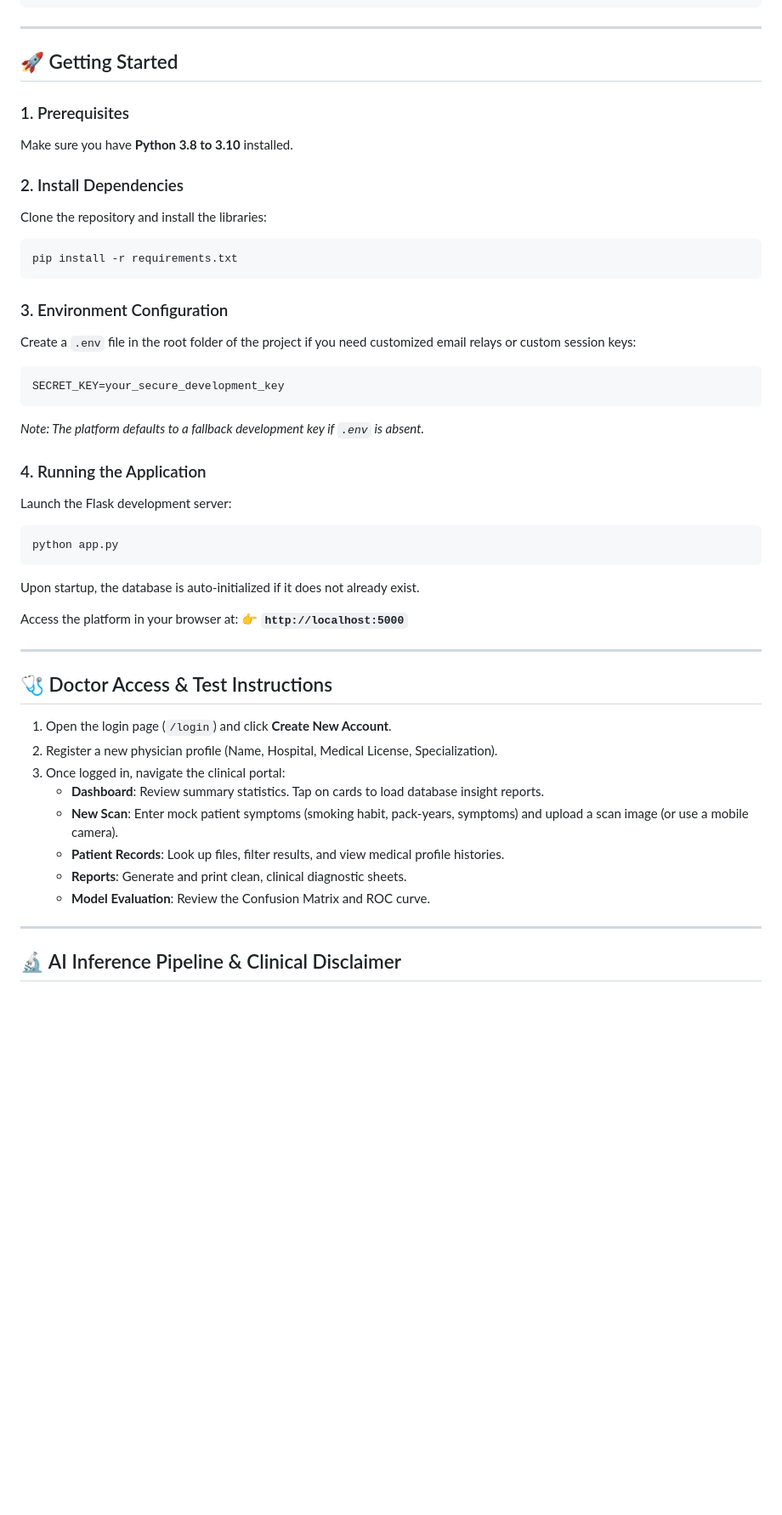
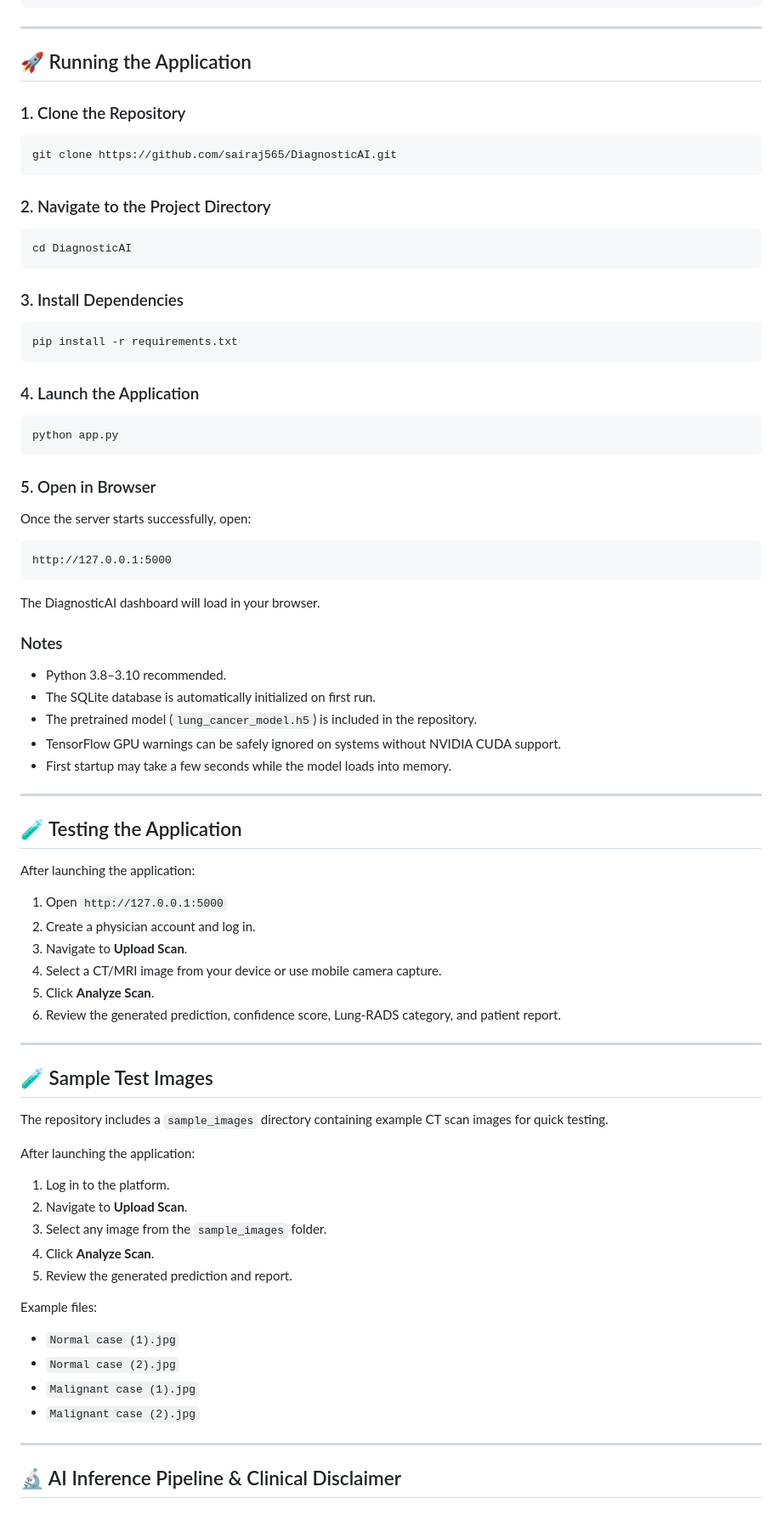
Before and after one commit to sairaj565/DiagnosticAI, a Markdown page: README.md, the part around the change. Shown at 85% size. Drawn GitHub-style; blank space fills up the shorter version.

Commit message:
docs: update README guide and add sample_images directory

````diff
--- a/README.md
+++ b/README.md
@@ -62,45 +62,83 @@ DiagnosticAI/
 
 ---
 
-## 🚀 Getting Started
+## 🚀 Running the Application
 
-### 1. Prerequisites
-Make sure you have **Python 3.8 to 3.10** installed.
+### 1. Clone the Repository
 
-### 2. Install Dependencies
-Clone the repository and install the libraries:
+```bash
+git clone https://github.com/sairaj565/DiagnosticAI.git
+```
+
+### 2. Navigate to the Project Directory
+
+```bash
+cd DiagnosticAI
+```
+
+### 3. Install Dependencies
+
 ```bash
 pip install -r requirements.txt
 ```
 
-### 3. Environment Configuration
-Create a `.env` file in the root folder of the project if you need customized email relays or custom session keys:
-```env
-SECRET_KEY=your_secure_development_key
-```
-*Note: The platform defaults to a fallback development key if `.env` is absent.*
+### 4. Launch the Application
 
-### 4. Running the Application
-Launch the Flask development server:
 ```bash
 python app.py
 ```
-Upon startup, the database is auto-initialized if it does not already exist.
 
-Access the platform in your browser at:
-👉 **`http://localhost:5000`**
+### 5. Open in Browser
+
+Once the server starts successfully, open:
+
+```text
+http://127.0.0.1:5000
+```
+
+The DiagnosticAI dashboard will load in your browser.
+
+### Notes
+
+* Python 3.8–3.10 recommended.
+* The SQLite database is automatically initialized on first run.
+* The pretrained model (`lung_cancer_model.h5`) is included in the repository.
+* TensorFlow GPU warnings can be safely ignored on systems without NVIDIA CUDA support.
+* First startup may take a few seconds while the model loads into memory.
 
 ---
 
-## 🩺 Doctor Access & Test Instructions
-1. Open the login page (`/login`) and click **Create New Account**.
-2. Register a new physician profile (Name, Hospital, Medical License, Specialization).
-3. Once logged in, navigate the clinical portal:
-   - **Dashboard**: Review summary statistics. Tap on cards to load database insight reports.
-   - **New Scan**: Enter mock patient symptoms (smoking habit, pack-years, symptoms) and upload a scan image (or use a mobile camera).
-   - **Patient Records**: Look up files, filter results, and view medical profile histories.
-   - **Reports**: Generate and print clean, clinical diagnostic sheets.
-   - **Model Evaluation**: Review the Confusion Matrix and ROC curve.
+## 🧪 Testing the Application
+
+After launching the application:
+
+1. Open `http://127.0.0.1:5000`
+2. Create a physician account and log in.
+3. Navigate to **Upload Scan**.
+4. Select a CT/MRI image from your device or use mobile camera capture.
+5. Click **Analyze Scan**.
+6. Review the generated prediction, confidence score, Lung-RADS category, and patient report.
+
+---
+
+## 🧪 Sample Test Images
+
+The repository includes a `sample_images` directory containing example CT scan images for quick testing.
+
+After launching the application:
+
+1. Log in to the platform.
+2. Navigate to **Upload Scan**.
+3. Select any image from the `sample_images` folder.
+4. Click **Analyze Scan**.
+5. Review the generated prediction and report.
+
+Example files:
+
+* `Normal case (1).jpg`
+* `Normal case (2).jpg`
+* `Malignant case (1).jpg`
+* `Malignant case (2).jpg`
 
 ---
 
````
